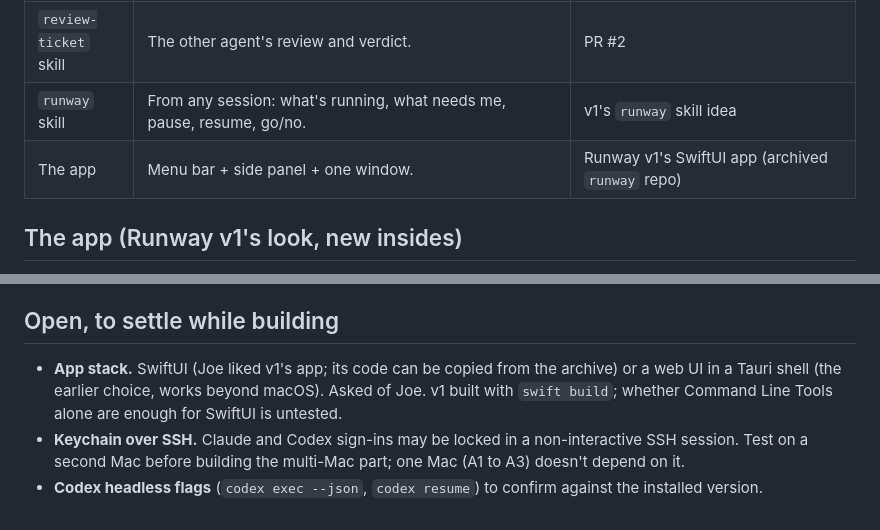
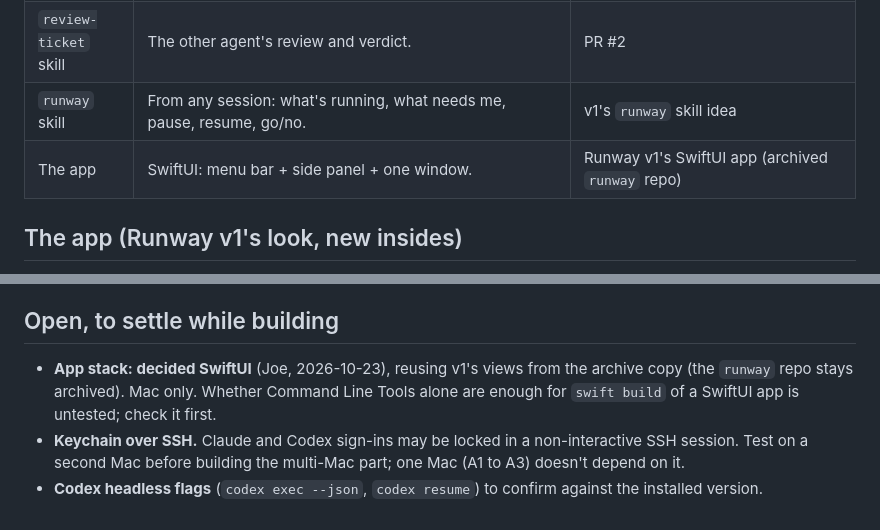
Before and after one commit to datacraftdevelopment/agent-runway, a Markdown page: docs/specs/2026-10-23-runway-app-design.md, 2 parts joined by grey strips. Drawn GitHub-style.

Commit message:
docs: app stack decided, SwiftUI reusing v1
Co-Authored-By: Claude Opus 5.5 (1M context) <noreply@anthropic.com>
Claude-Session: https://claude.ai/code/session_01RR8SwAGLMNsEvdEyKV27wj

```diff
--- a/docs/specs/2026-10-23-runway-app-design.md
+++ b/docs/specs/2026-10-23-runway-app-design.md
@@ -57,7 +57,7 @@ what's up next, what's running, what needs you and what's done, in the look of R
 | `work-ticket` skill | What a headless worker follows: build in the worktree, open a draft PR, write the outcome file. | PR #2 |
 | `review-ticket` skill | The other agent's review and verdict. | PR #2 |
 | `runway` skill | From any session: what's running, what needs me, pause, resume, go/no. | v1's `runway` skill idea |
-| The app | Menu bar + side panel + one window. | Runway v1's SwiftUI app (archived `runway` repo) |
+| The app | SwiftUI: menu bar + side panel + one window. | Runway v1's SwiftUI app (archived `runway` repo) |
 
 ## The app (Runway v1's look, new insides)
 
@@ -87,9 +87,9 @@ what's up next, what's running, what needs you and what's done, in the look of R
 
 ## Open, to settle while building
 
-- **App stack.** SwiftUI (Joe liked v1's app; its code can be copied from the archive) or a web UI in a Tauri shell
-  (the earlier choice, works beyond macOS). Asked of Joe. v1 built with
-  `swift build`; whether Command Line Tools alone are enough for SwiftUI is untested.
+- **App stack: decided SwiftUI** (Joe, 2026-10-23), reusing v1's views from the archive copy (the `runway` repo
+  stays archived). Mac only. Whether Command Line Tools alone are enough for `swift build` of a SwiftUI app is
+  untested; check it first.
 - **Keychain over SSH.** Claude and Codex sign-ins may be locked in a non-interactive SSH session. Test on a second Mac
   before building the multi-Mac part; one Mac (A1 to A3) doesn't depend on it.
 - **Codex headless flags** (`codex exec --json`, `codex resume`) to confirm against the installed version.
```
